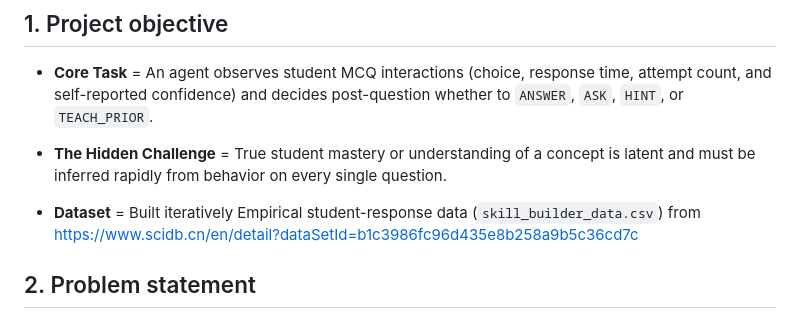
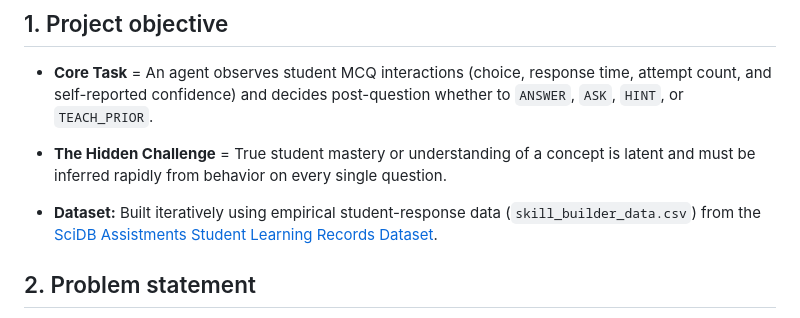
Before and after one commit to ridhed/adaptive-tutoring-agent, a Markdown page: README.md, the part around the change. GitHub-like rendering.

Commit message:
Clarify dataset information in README
Updated dataset description for clarity and added a link to the SciDB dataset.

```diff
--- a/README.md
+++ b/README.md
@@ -8,7 +8,7 @@
 
 - **The Hidden Challenge** = True student mastery or understanding of a concept is latent and must be inferred rapidly from behavior on every single question.
 
-- **Dataset** = Built iteratively Empirical student-response data (`skill_builder_data.csv`) from https://www.scidb.cn/en/detail?dataSetId=b1c3986fc96d435e8b258a9b5c36cd7c
+- **Dataset:** Built iteratively using empirical student-response data (`skill_builder_data.csv`) from the [SciDB Assistments Student Learning Records Dataset](https://www.scidb.cn/en/detail?dataSetId=b1c3986fc96d435e8b258a9b5c36cd7c).
 
 ## 2. Problem statement
 
```
